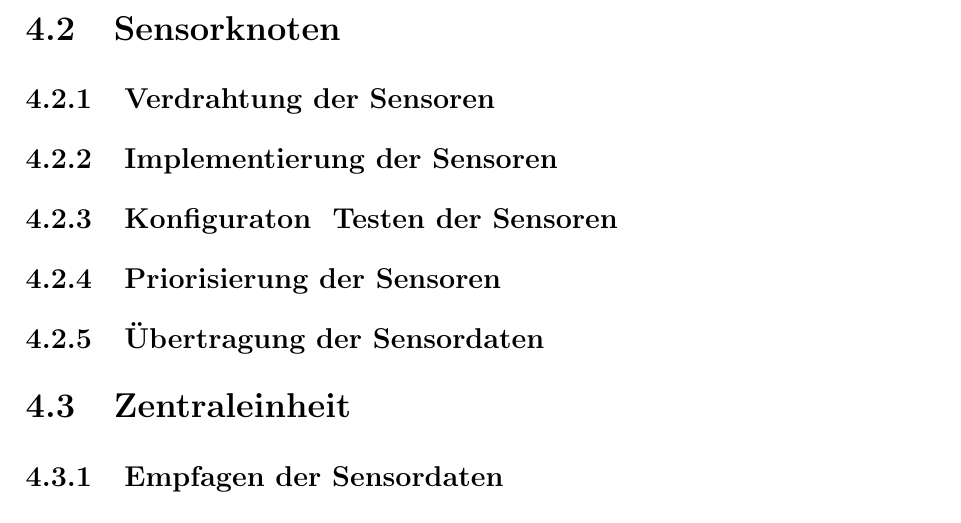
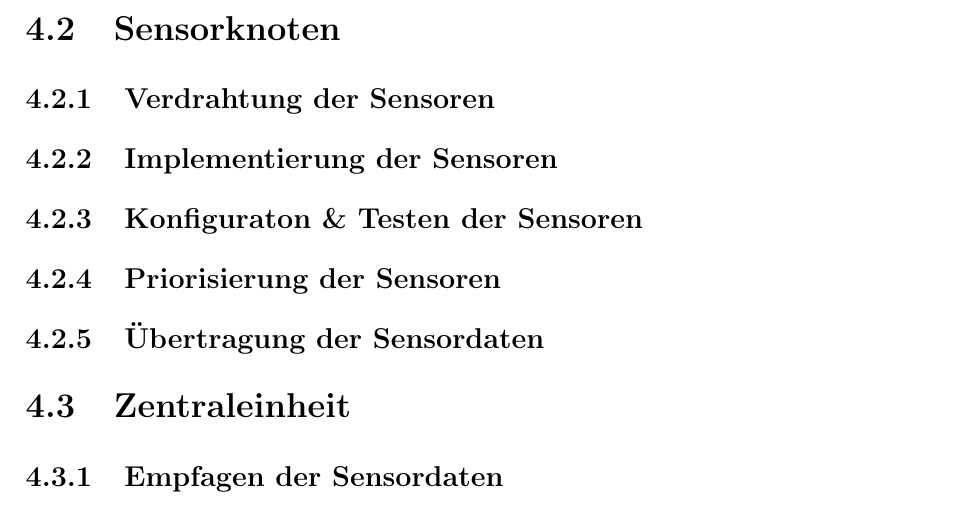
Before and after one commit to Harm86/Studienarbeit, a LaTeX document (Projektarbeit.tex, which reads Kapitel/4/Kapitel4.tex): part of page 19 of 23, cut so that both start at the same text. Compiled offline with pdfLaTeX; an older LaTeX class or package is replaced by its successor.

Commit message:
Weiteres ü gefunden und & korrigiert

```diff
--- a/Kapitel/4/Kapitel4.tex
+++ b/Kapitel/4/Kapitel4.tex
@@ -93,7 +93,7 @@ subnet 192.168.178.0 netmask 255.255.255.0
 \section{Sensorknoten} %Allgemein Vorinstalation!
 \subsection{Verdrahtung der Sensoren}
 \subsection{Implementierung der Sensoren}
-\subsection{Konfiguraton & Testen der Sensoren}
+\subsection{Konfiguraton \& Testen der Sensoren}
 \subsection{Priorisierung der Sensoren}
 \subsection{Übertragung der Sensordaten}
 
```
Also changed, not shown: Kapitel/4/Kapitel4.tex (2 more changed lines).
